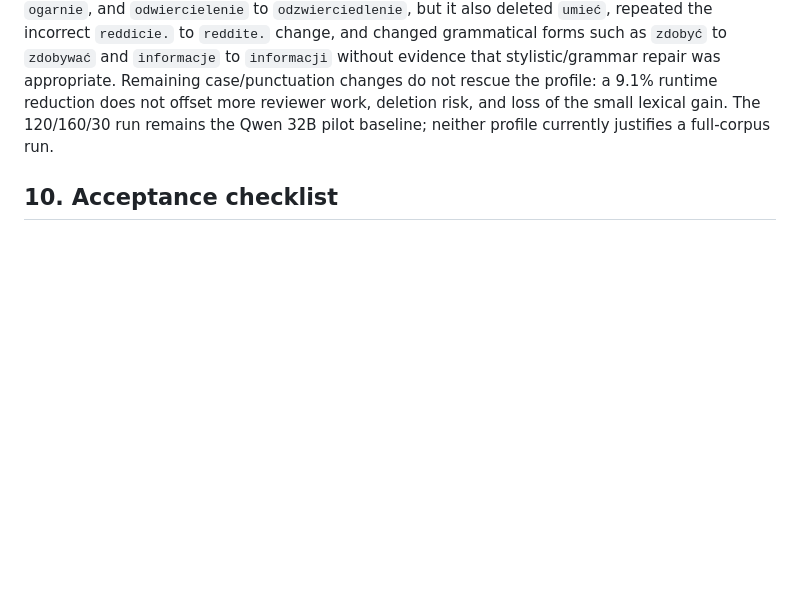
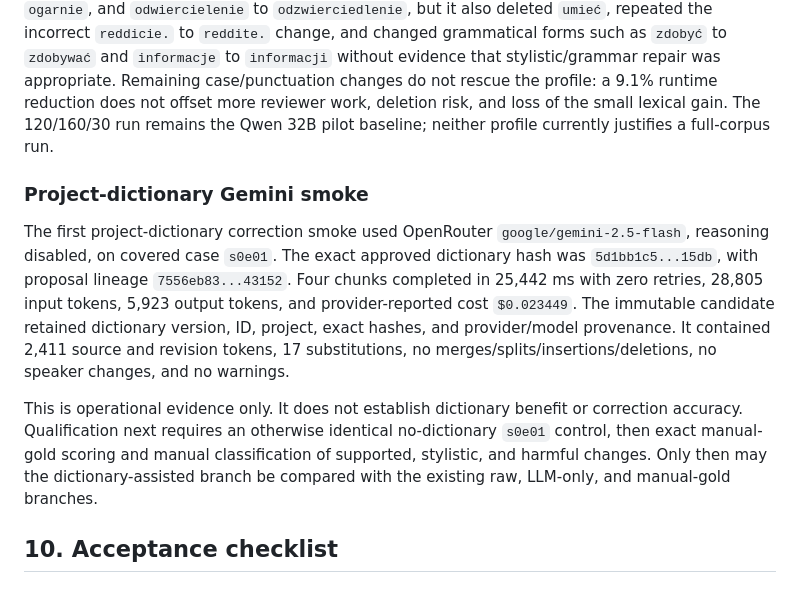
Before and after one commit to Polikles/ewp-TTS-Whisper, a Markdown page: docs/22-v0.3-automated-correction.md, the part around the change. GitHub-like rendering; blank space fills up the shorter version.

Commit message:
docs(dictionary): record Gemini smoke

```diff
--- a/docs/22-v0.3-automated-correction.md
+++ b/docs/22-v0.3-automated-correction.md
@@ -479,6 +479,23 @@ do not rescue the profile: a 9.1% runtime reduction does not offset more reviewe
 deletion risk, and loss of the small lexical gain. The 120/160/30 run remains the Qwen 32B
 pilot baseline; neither profile currently justifies a full-corpus run.
 
+### Project-dictionary Gemini smoke
+
+The first project-dictionary correction smoke used OpenRouter
+`google/gemini-2.5-flash`, reasoning disabled, on covered case `s0e01`. The exact approved
+dictionary hash was `5d1bb1c5...15db`, with proposal lineage `7556eb83...43152`. Four chunks
+completed in 25,442 ms with zero retries, 28,805 input tokens, 5,923 output tokens, and
+provider-reported cost `$0.023449`. The immutable candidate retained dictionary version, ID,
+project, exact hashes, and provider/model provenance. It contained 2,411 source and revision
+tokens, 17 substitutions, no merges/splits/insertions/deletions, no speaker changes, and no
+warnings.
+
+This is operational evidence only. It does not establish dictionary benefit or correction
+accuracy. Qualification next requires an otherwise identical no-dictionary `s0e01` control,
+then exact manual-gold scoring and manual classification of supported, stylistic, and harmful
+changes. Only then may the dictionary-assisted branch be compared with the existing raw,
+LLM-only, and manual-gold branches.
+
 ## 10. Acceptance checklist
 
 ### Contract and deterministic core
```
Also changed, not shown: CHANGELOG.md (+4 -0 lines), WORK_STATUS.md (+4 -0 lines).
